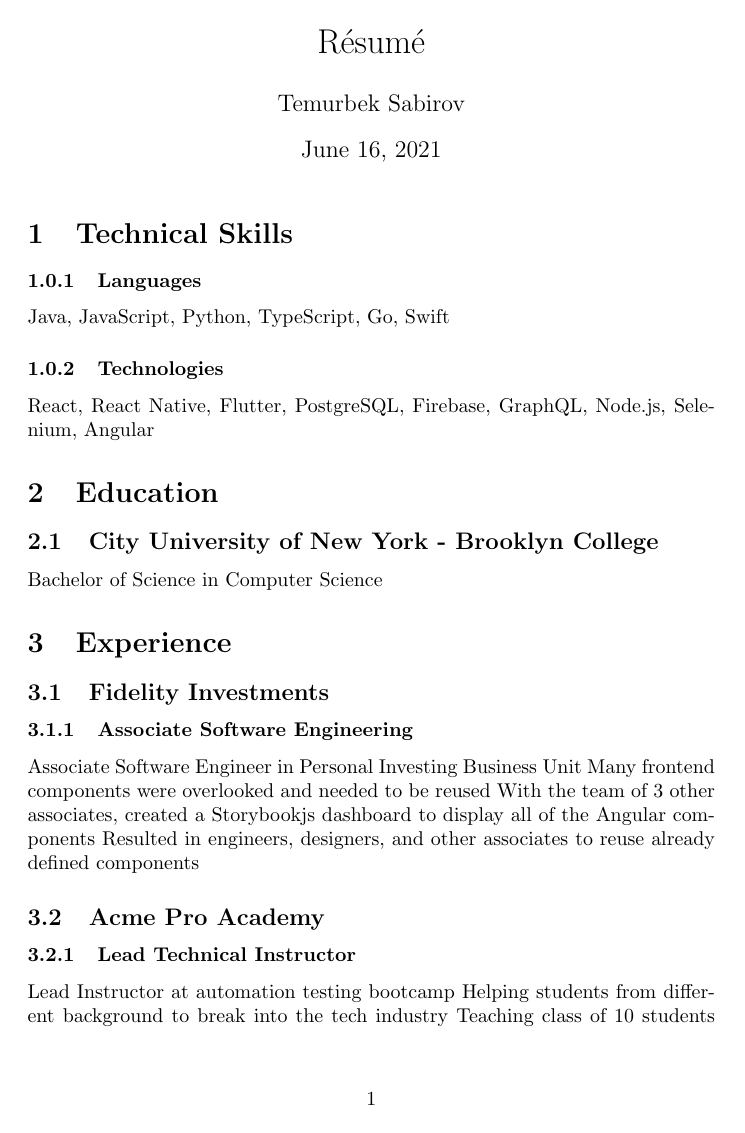
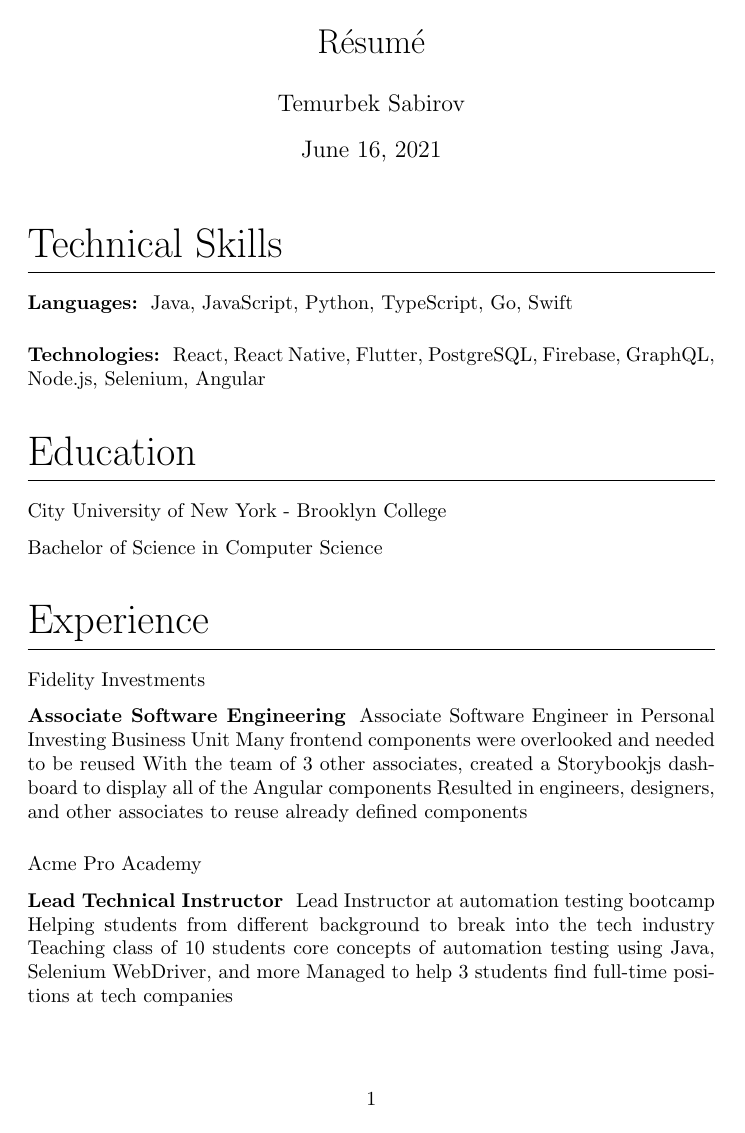
Before and after one commit to Temurbekk/cv, a LaTeX CV (resume.tex): page 1 of 2. Compiled offline with pdfLaTeX.

Commit message:
Update section

```diff
--- a/resume.tex
+++ b/resume.tex
@@ -1,4 +1,13 @@
 \documentclass{article}
+
+\usepackage{titlesec}
+
+
+\titleformat{\section}{\huge}{}{0em}{}[\titlerule]
+
+\titleformat{\subsection}{}{\bfseries}{0em}{}
+
+\titleformat{\subsubsection}[runin]{\bfseries}{}{0em}{}
 
 \begin{document}
 \title{R\'esum\'e}
@@ -7,9 +16,9 @@
 \maketitle
 
 \section{Technical Skills}
-\subsubsection{Languages}
+\subsubsection{Languages:}
 Java, JavaScript, Python, TypeScript, Go, Swift
-\subsubsection{Technologies}
+\subsubsection{Technologies:}
 React, React Native, Flutter, PostgreSQL, Firebase, GraphQL, Node.js, Selenium, Angular
 \section{Education}
 \subsection{City University of New York - Brooklyn College}
```
Also changed, not shown: resume.pdf.
